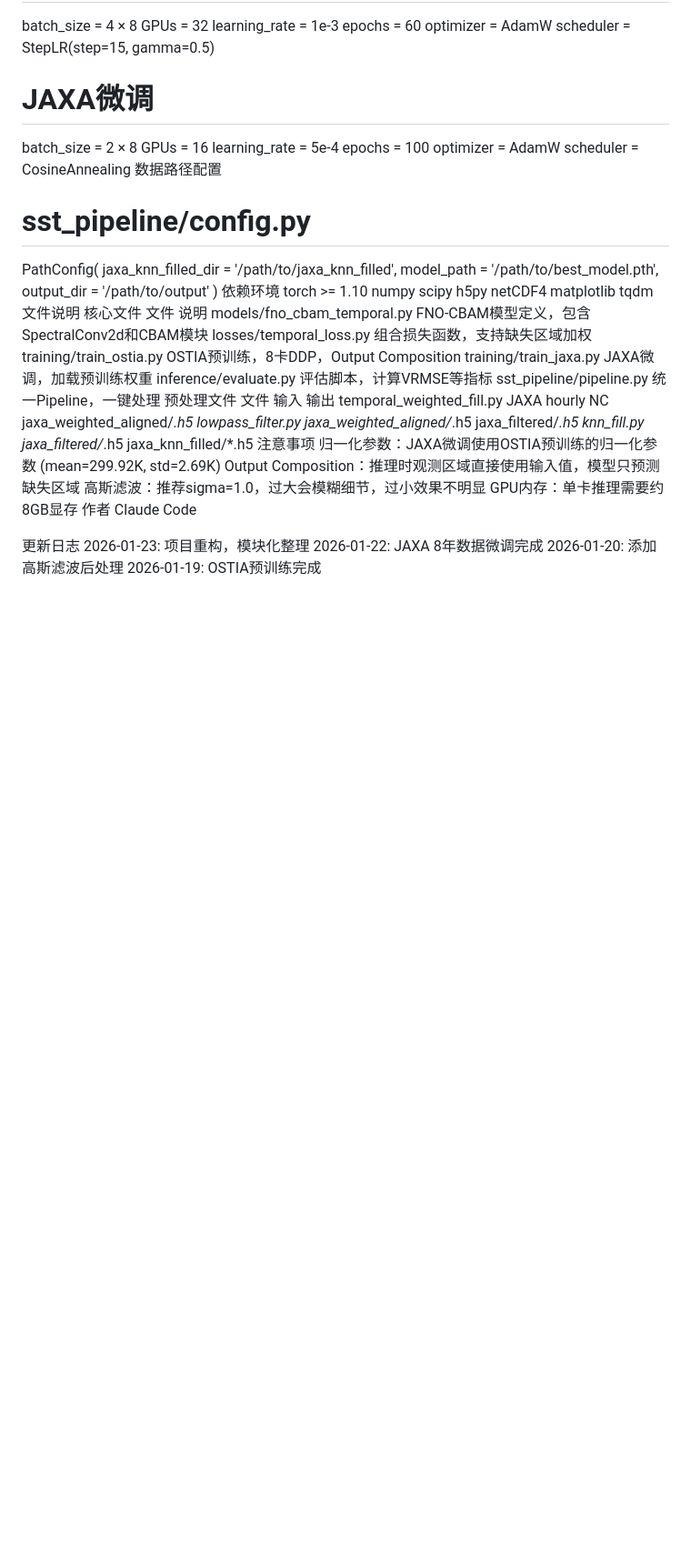
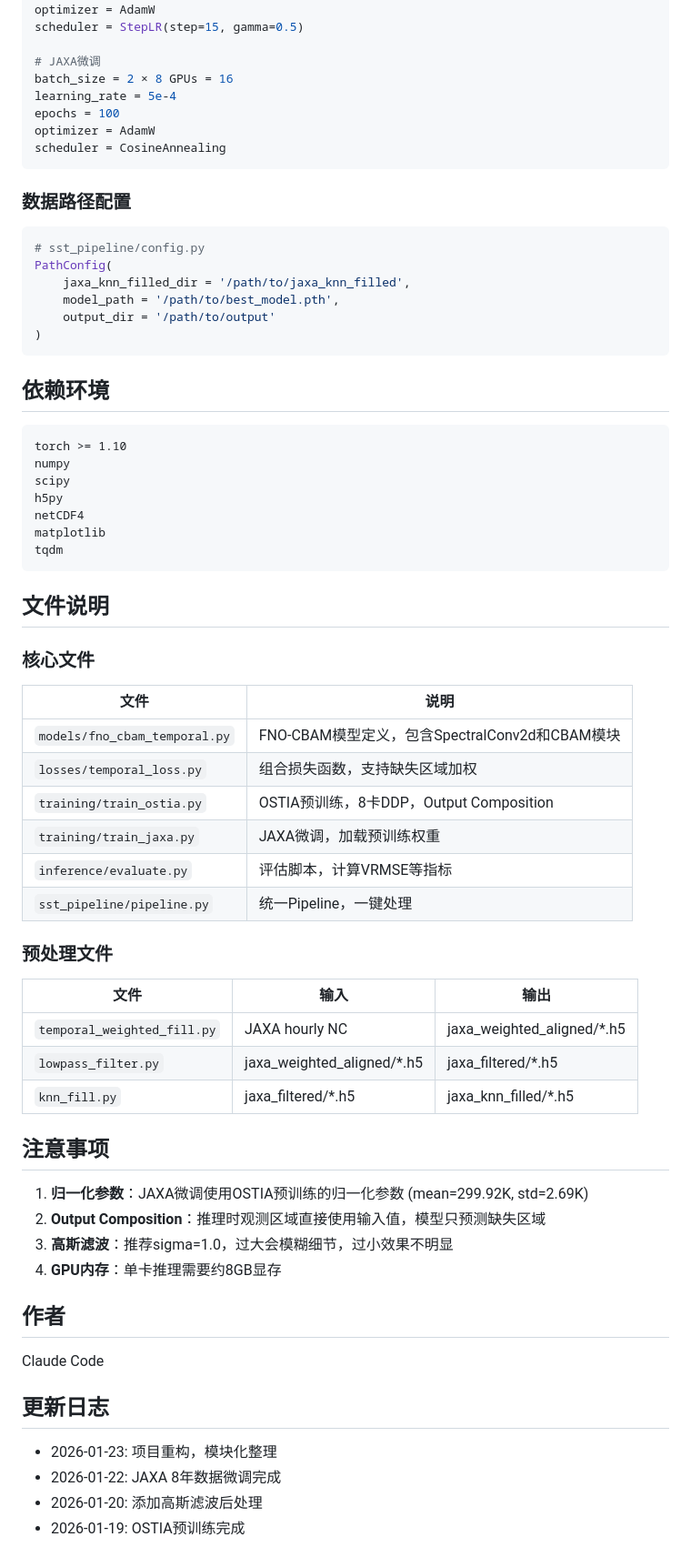
Before and after one commit to lkun45598-lgtm/SST_Data_Imputation, a Markdown page: README.md, the part around one of its changes. Shown at 91% size. Rendered like a GitHub page; blank space fills up the shorter version.

Commit message:
Update README for project structure and details

````diff
--- a/README.md
+++ b/README.md
@@ -183,14 +234,22 @@ learning_rate = 5e-4
 epochs = 100
 optimizer = AdamW
 scheduler = CosineAnnealing
-数据路径配置
+```
+
+### 数据路径配置
+
+```python
 # sst_pipeline/config.py
 PathConfig(
     jaxa_knn_filled_dir = '/path/to/jaxa_knn_filled',
     model_path = '/path/to/best_model.pth',
     output_dir = '/path/to/output'
 )
-依赖环境
+```
+
+## 依赖环境
+
+```
 torch >= 1.10
 numpy
 scipy
@@ -198,30 +257,43 @@ h5py
 netCDF4
 matplotlib
 tqdm
-文件说明
-核心文件
-文件	说明
-models/fno_cbam_temporal.py	FNO-CBAM模型定义，包含SpectralConv2d和CBAM模块
-losses/temporal_loss.py	组合损失函数，支持缺失区域加权
-training/train_ostia.py	OSTIA预训练，8卡DDP，Output Composition
-training/train_jaxa.py	JAXA微调，加载预训练权重
-inference/evaluate.py	评估脚本，计算VRMSE等指标
-sst_pipeline/pipeline.py	统一Pipeline，一键处理
-预处理文件
-文件	输入	输出
-temporal_weighted_fill.py	JAXA hourly NC	jaxa_weighted_aligned/*.h5
-lowpass_filter.py	jaxa_weighted_aligned/*.h5	jaxa_filtered/*.h5
-knn_fill.py	jaxa_filtered/*.h5	jaxa_knn_filled/*.h5
-注意事项
-归一化参数：JAXA微调使用OSTIA预训练的归一化参数 (mean=299.92K, std=2.69K)
-Output Composition：推理时观测区域直接使用输入值，模型只预测缺失区域
-高斯滤波：推荐sigma=1.0，过大会模糊细节，过小效果不明显
-GPU内存：单卡推理需要约8GB显存
-作者
+```
+
+## 文件说明
+
+### 核心文件
+
+| 文件 | 说明 |
+|------|------|
+| `models/fno_cbam_temporal.py` | FNO-CBAM模型定义，包含SpectralConv2d和CBAM模块 |
+| `losses/temporal_loss.py` | 组合损失函数，支持缺失区域加权 |
+| `training/train_ostia.py` | OSTIA预训练，8卡DDP，Output Composition |
+| `training/train_jaxa.py` | JAXA微调，加载预训练权重 |
+| `inference/evaluate.py` | 评估脚本，计算VRMSE等指标 |
+| `sst_pipeline/pipeline.py` | 统一Pipeline，一键处理 |
+
+### 预处理文件
+
+| 文件 | 输入 | 输出 |
+|------|------|------|
+| `temporal_weighted_fill.py` | JAXA hourly NC | jaxa_weighted_aligned/*.h5 |
+| `lowpass_filter.py` | jaxa_weighted_aligned/*.h5 | jaxa_filtered/*.h5 |
+| `knn_fill.py` | jaxa_filtered/*.h5 | jaxa_knn_filled/*.h5 |
+
+## 注意事项
+
+1. **归一化参数**：JAXA微调使用OSTIA预训练的归一化参数 (mean=299.92K, std=2.69K)
+2. **Output Composition**：推理时观测区域直接使用输入值，模型只预测缺失区域
+3. **高斯滤波**：推荐sigma=1.0，过大会模糊细节，过小效果不明显
+4. **GPU内存**：单卡推理需要约8GB显存
+
+## 作者
+
 Claude Code
 
-更新日志
-2026-01-23: 项目重构，模块化整理
-2026-01-22: JAXA 8年数据微调完成
-2026-01-20: 添加高斯滤波后处理
-2026-01-19: OSTIA预训练完成
+## 更新日志
+
+- 2026-01-23: 项目重构，模块化整理
+- 2026-01-22: JAXA 8年数据微调完成
+- 2026-01-20: 添加高斯滤波后处理
+- 2026-01-19: OSTIA预训练完成
````
Also changed, not shown: other parts of README.md (+84 -33 lines).
